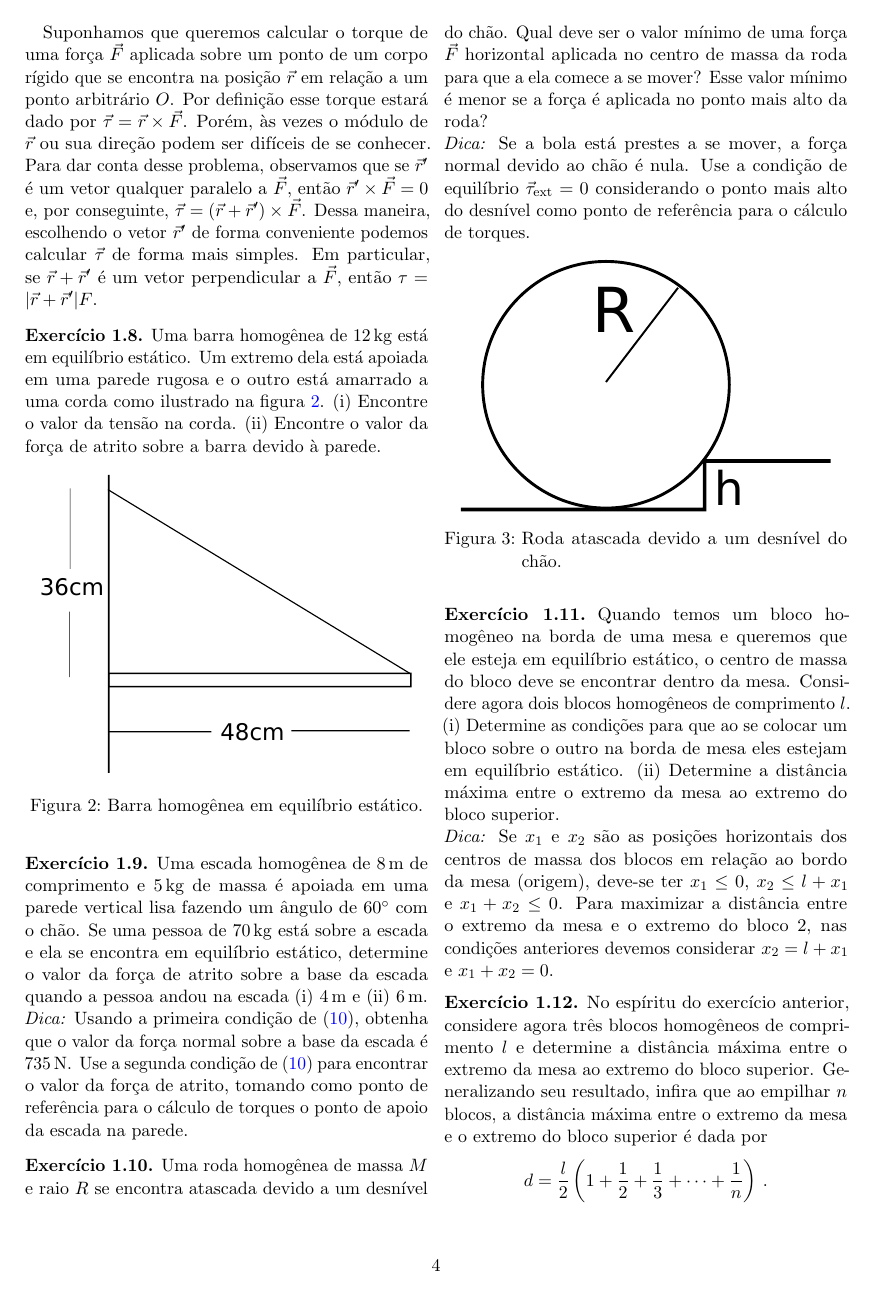
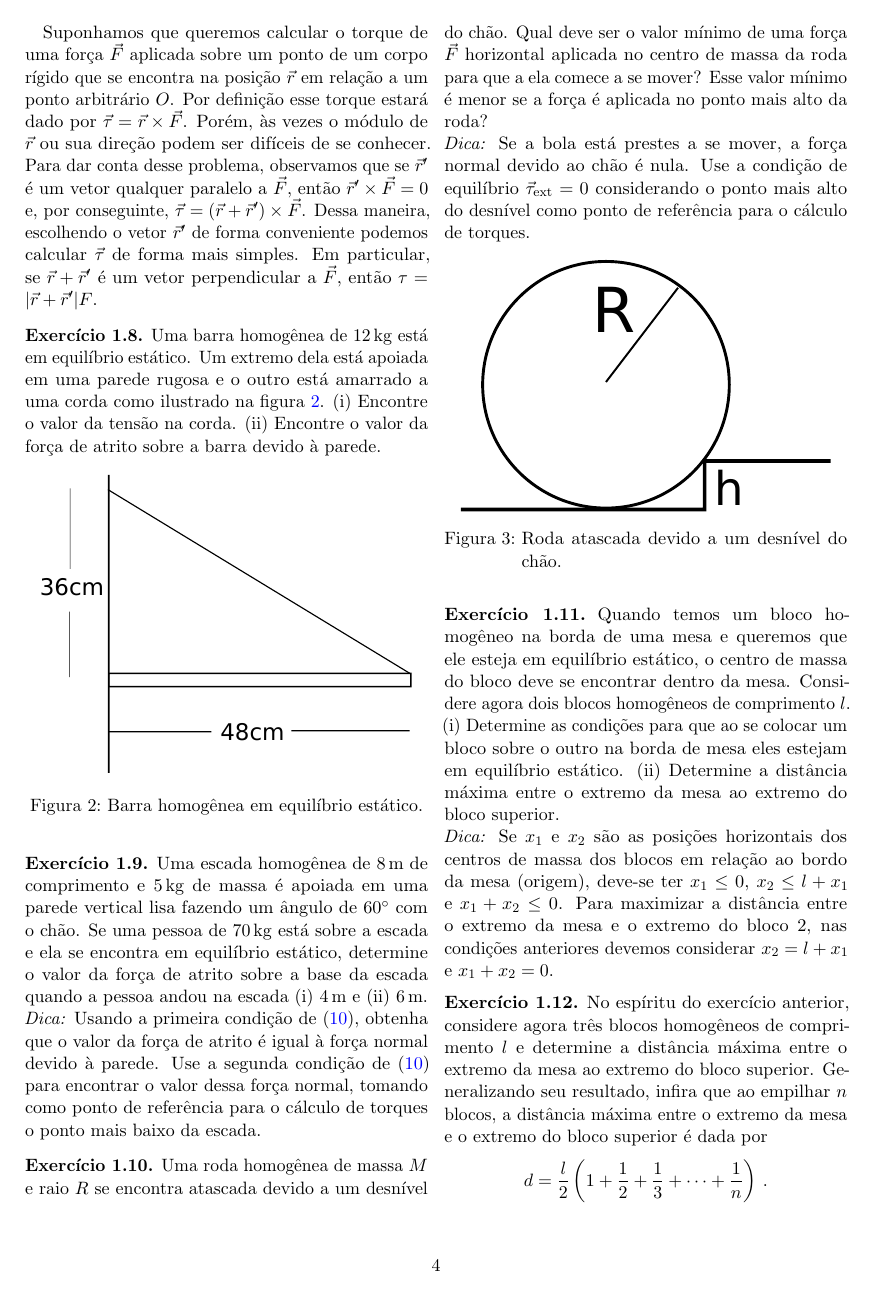
Before and after one commit to maxjaure/UEM-DFI, a LaTeX document (7246-fis-2/notas.tex): page 4 of 5. Compiled offline with pdfLaTeX.

Commit message:
dica exercício

```diff
--- a/7246-fis-2/notas.tex
+++ b/7246-fis-2/notas.tex
@@ -380,11 +380,10 @@ $\tau=|\vec r+\vec r'|F$.
   (ii) $6\,\mathrm{m}$.
 
   \noindent\textit{Dica:} Usando a primeira condição de~(\ref{eq:13}), obtenha
-  que o valor da força normal sobre a base da escada é
-  $735\,\mathrm{N}$. Use a segunda condição de~(\ref{eq:13}) para
-  encontrar o valor da força de atrito, tomando como ponto de
-  referência para o cálculo de torques o ponto de apoio da escada na
-  parede.
+  que o valor da força de atrito é igual à força normal devido à
+  parede. Use a segunda condição de~(\ref{eq:13}) para encontrar o
+  valor dessa força normal, tomando como ponto de referência para o
+  cálculo de torques o ponto mais baixo da escada.
 \end{ex}
 
 \begin{ex}
```
Also changed, not shown: 7246-fis-2/notas.pdf.
